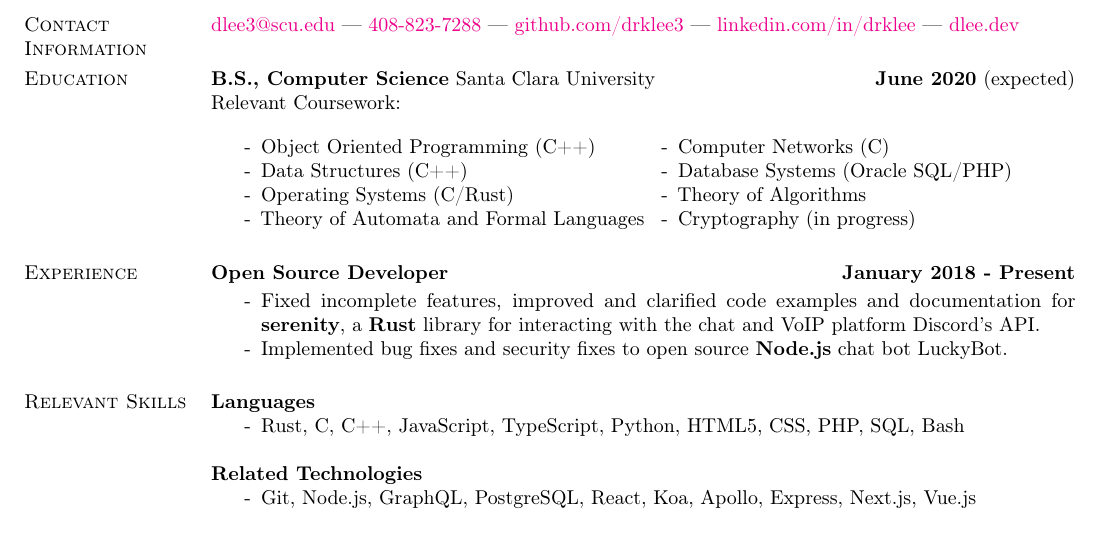
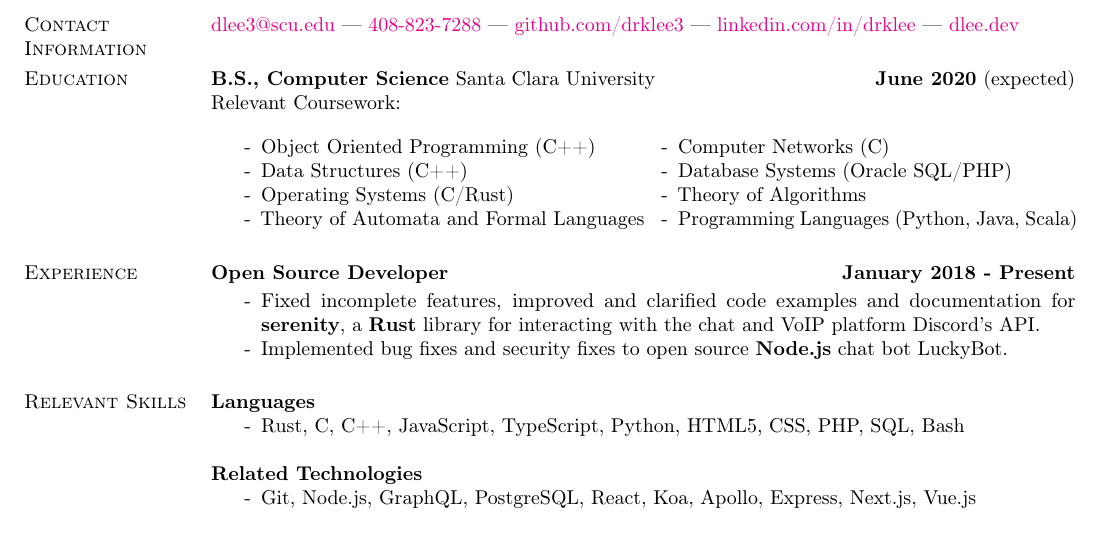
Before and after one commit to drklee3/drklee3.github.io, a LaTeX CV (DerrickLee.tex): part of the page, cut so that both start at the same text. Compiled offline with pdfLaTeX.

Commit message:
Replace crypto with programming languages

```diff
--- a/DerrickLee.tex
+++ b/DerrickLee.tex
@@ -62,7 +62,7 @@ Relevant Coursework:
   \item[-] Computer Networks (C)
   \item[-] Database Systems (Oracle SQL/PHP)
   \item[-] Theory of Algorithms
-  \item[-] Cryptography (in progress)
+  \item[-] Programming Languages (Python, Java, Scala)
   \end{multicols}
 \end{itemize}
 
```
Also changed, not shown: DerrickLee.pdf.
